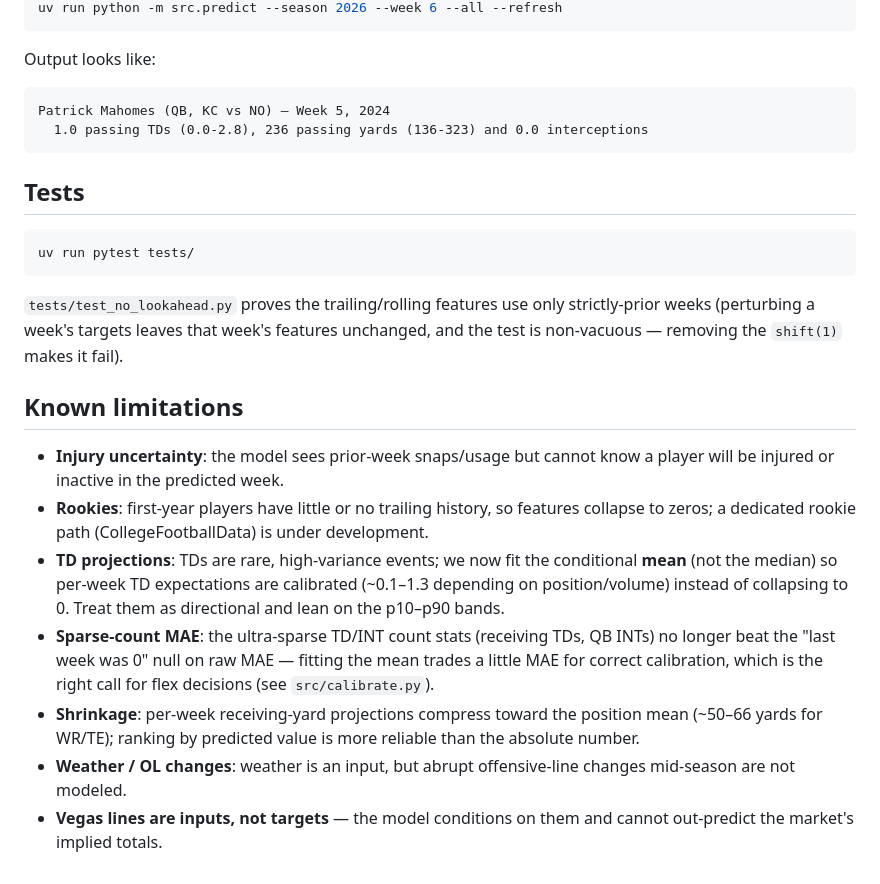
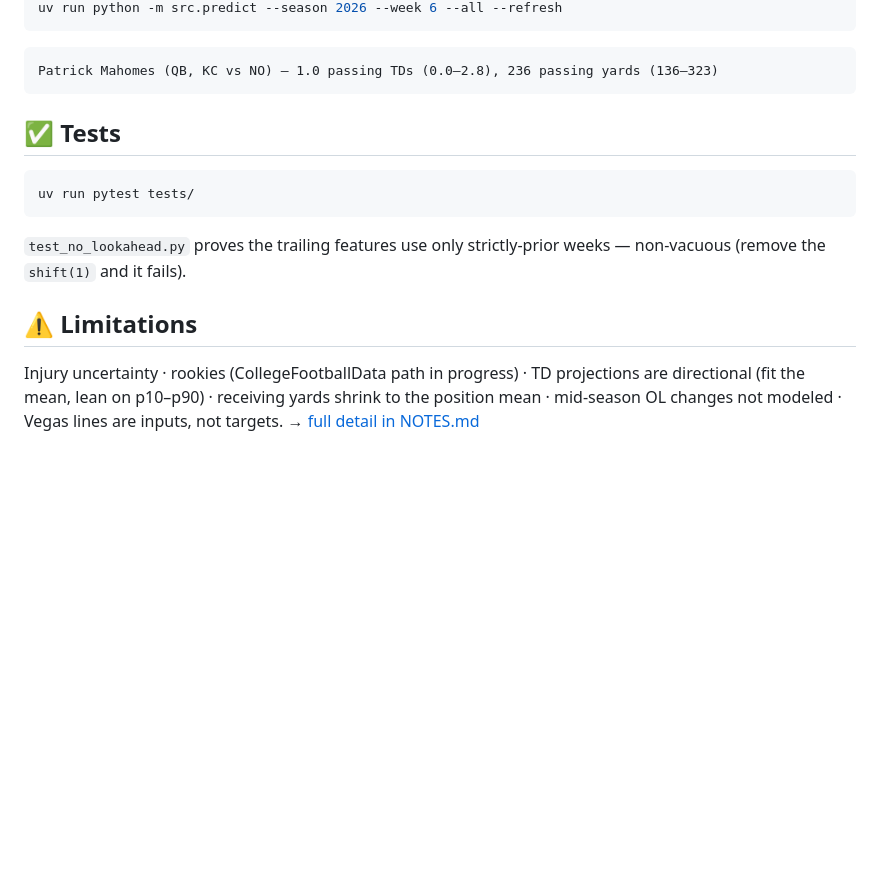
Before and after one commit to 100-Academics/Winning-NFL-Fantasy-Model, a Markdown page: README.md, the part around one of its changes. GitHub-like rendering; blank space fills up the shorter version.

````diff
--- a/README.md
+++ b/README.md
@@ -117,42 +83,18 @@ uv run python -m src.predict --season 2024 --week 5 --all --json
 uv run python -m src.predict --season 2026 --week 6 --all --refresh
 ```
 
-Output looks like:
-
 ```
-Patrick Mahomes (QB, KC vs NO) — Week 5, 2024
-  1.0 passing TDs (0.0-2.8), 236 passing yards (136-323) and 0.0 interceptions
+Patrick Mahomes (QB, KC vs NO) — 1.0 passing TDs (0.0–2.8), 236 passing yards (136–323)
 ```
 
-## Tests
+## ✅ Tests
 
 ```bash
 uv run pytest tests/
 ```
 
-`tests/test_no_lookahead.py` proves the trailing/rolling features use only
-strictly-prior weeks (perturbing a week's targets leaves that week's features
-unchanged, and the test is non-vacuous — removing the `shift(1)` makes it fail).
+`test_no_lookahead.py` proves the trailing features use only strictly-prior weeks — non-vacuous (remove the `shift(1)` and it fails).
 
-## Known limitations
+## ⚠️ Limitations
 
-- **Injury uncertainty**: the model sees prior-week snaps/usage but cannot
-  know a player will be injured or inactive in the predicted week.
-- **Rookies**: first-year players have little or no trailing history, so
-  features collapse to zeros; a dedicated rookie path (CollegeFootballData)
-  is under development.
-- **TD projections**: TDs are rare, high-variance events; we now fit the
-  conditional **mean** (not the median) so per-week TD expectations are
-  calibrated (~0.1–1.3 depending on position/volume) instead of collapsing to
-  0. Treat them as directional and lean on the p10–p90 bands.
-- **Sparse-count MAE**: the ultra-sparse TD/INT count stats (receiving TDs,
-  QB INTs) no longer beat the "last week was 0" null on raw MAE — fitting the
-  mean trades a little MAE for correct calibration, which is the right call
-  for flex decisions (see `src/calibrate.py`).
-- **Shrinkage**: per-week receiving-yard projections compress toward the
-  position mean (~50–66 yards for WR/TE); ranking by predicted value is more
-  reliable than the absolute number.
-- **Weather / OL changes**: weather is an input, but abrupt offensive-line
-  changes mid-season are not modeled.
-- **Vegas lines are inputs, not targets** — the model conditions on them and
-  cannot out-predict the market's implied totals.
+Injury uncertainty · rookies (CollegeFootballData path in progress) · TD projections are directional (fit the mean, lean on p10–p90) · receiving yards shrink to the position mean · mid-season OL changes not modeled · Vegas lines are inputs, not targets. → [full detail in NOTES.md](NOTES.md)
````
Also changed, not shown: other parts of README.md (+56 -90 lines), docs/RESULTS.md (added, +59 -0 lines), docs/holdout_2026.png, docs/mae_vs_baselines.png, docs/week11_board.png, docs/week11_board_hero.png (added), 1 other file.
